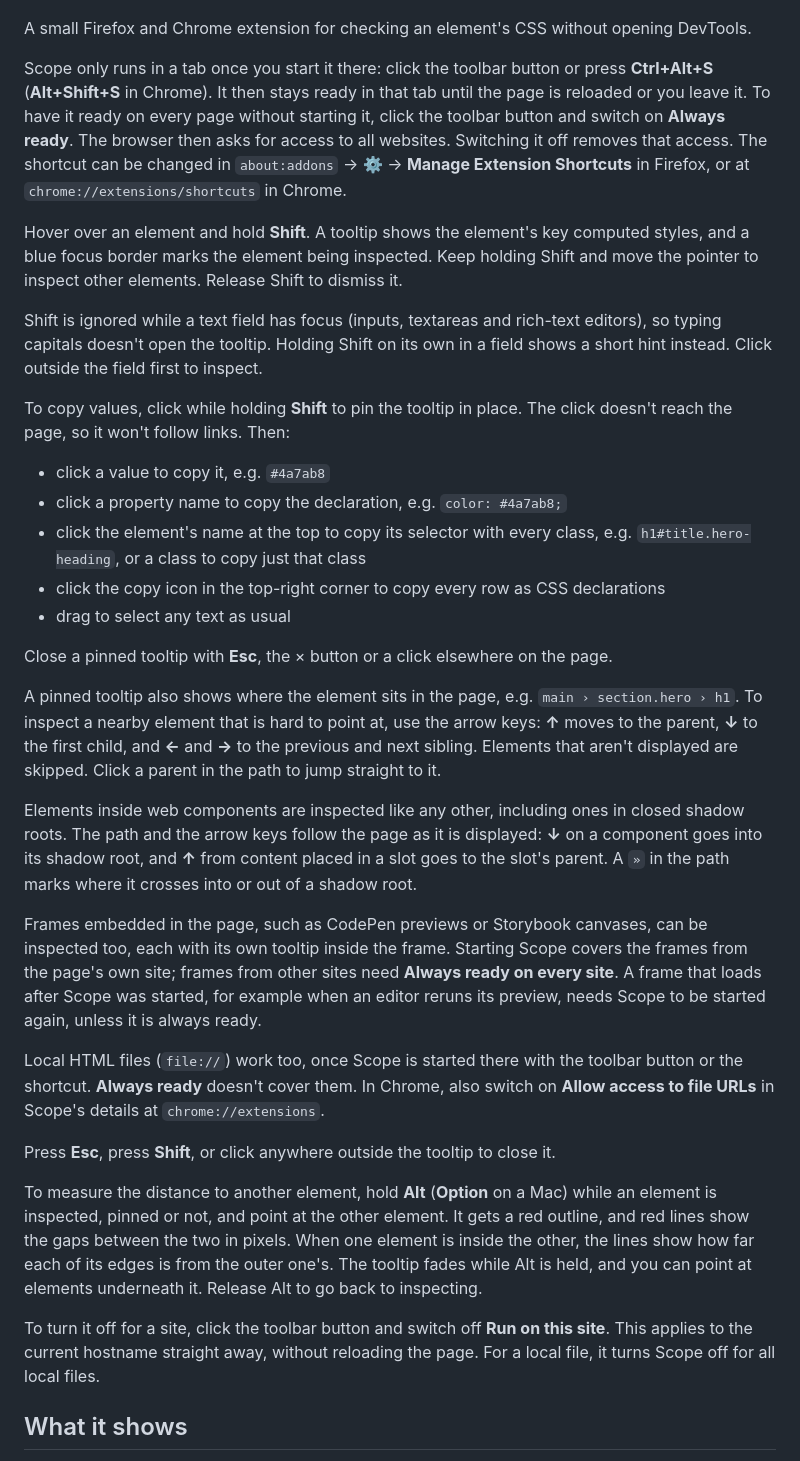
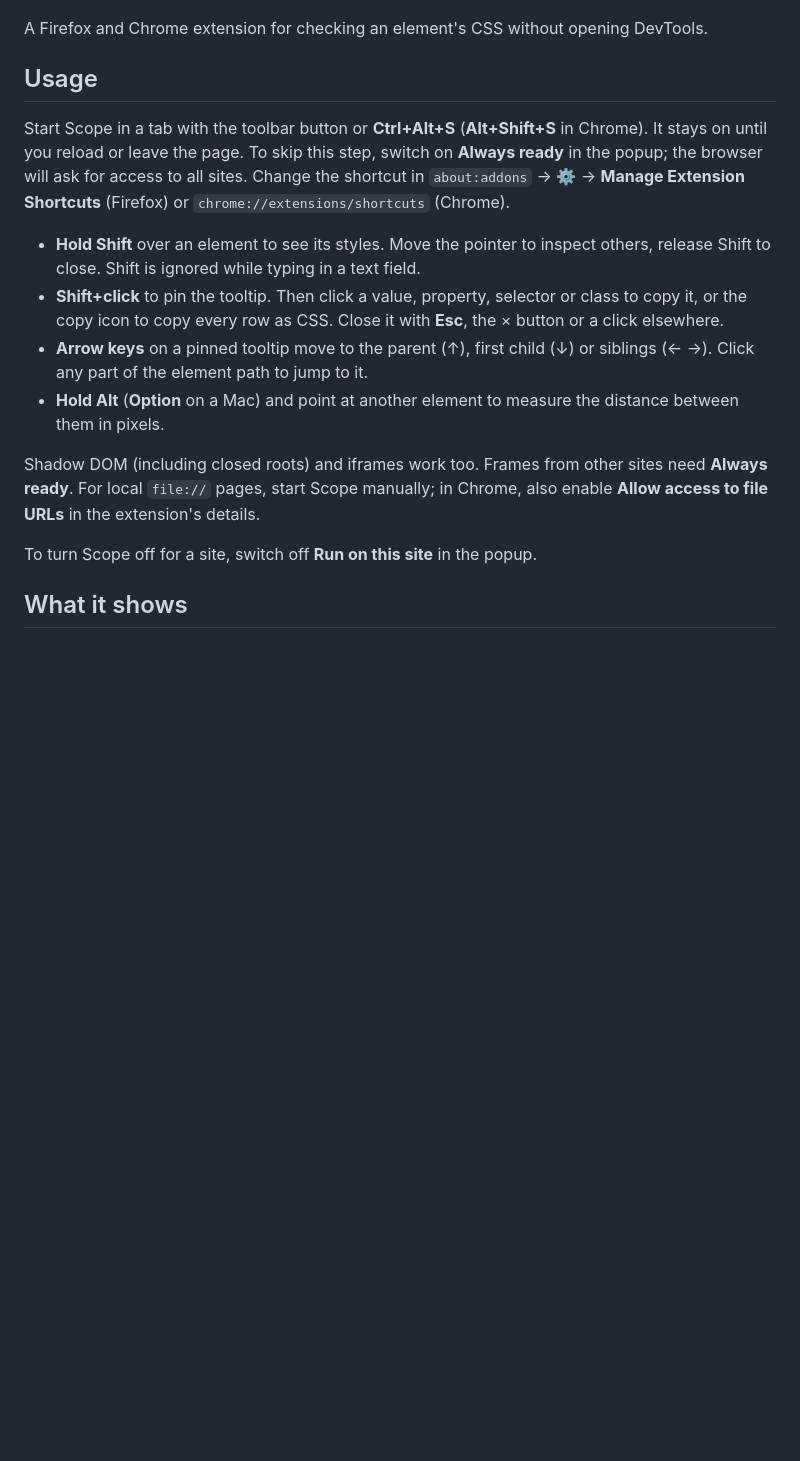
Before and after one commit to mutantsan/firefox_scope, a Markdown page: README.md, the part around one of its changes. Rendered like a GitHub page; blank space fills up the shorter version.

```diff
--- a/README.md
+++ b/README.md
@@ -4,79 +4,33 @@
 
 ![Scope's pinned tooltip showing computed styles for a highlighted heading](image.png)
 
-A small Firefox and Chrome extension for checking an element's CSS without opening DevTools.
+A Firefox and Chrome extension for checking an element's CSS without opening DevTools.
 
-Scope only runs in a tab once you start it there: click the toolbar button or
-press **Ctrl+Alt+S** (**Alt+Shift+S** in Chrome). It then stays ready in
-that tab until the page is reloaded or you leave it. To have it ready on every
-page without starting it, click the toolbar button and switch on
-**Always ready**. The browser then asks for access to all websites. Switching
-it off removes that access. The shortcut can be changed in `about:addons` →
-⚙ → **Manage Extension Shortcuts** in Firefox, or at
-`chrome://extensions/shortcuts` in Chrome.
+## Usage
 
-Hover over an element and hold **Shift**. A tooltip shows the element's key
-computed styles, and a blue focus border marks the element being inspected.
-Keep holding Shift and move the pointer to inspect other elements. Release
-Shift to dismiss it.
+Start Scope in a tab with the toolbar button or **Ctrl+Alt+S** (**Alt+Shift+S**
+in Chrome). It stays on until you reload or leave the page. To skip this step,
+switch on **Always ready** in the popup; the browser will ask for access to all
+sites. Change the shortcut in `about:addons` → ⚙ → **Manage Extension
+Shortcuts** (Firefox) or `chrome://extensions/shortcuts` (Chrome).
 
-Shift is ignored while a text field has focus (inputs, textareas and rich-text
-editors), so typing capitals doesn't open the tooltip. Holding Shift on its own
-in a field shows a short hint instead. Click outside the field first to
-inspect.
+- **Hold Shift** over an element to see its styles. Move the pointer to
+  inspect others, release Shift to close. Shift is ignored while typing in a
+  text field.
+- **Shift+click** to pin the tooltip. Then click a value, property, selector
+  or class to copy it, or the copy icon to copy every row as CSS. Close it
+  with **Esc**, the × button or a click elsewhere.
+- **Arrow keys** on a pinned tooltip move to the parent (↑), first child (↓)
+  or siblings (← →). Click any part of the element path to jump to it.
+- **Hold Alt** (**Option** on a Mac) and point at another element to measure
+  the distance between them in pixels.
 
-To copy values, click while holding **Shift** to pin the tooltip in place. The
-click doesn't reach the page, so it won't follow links. Then:
+Shadow DOM (including closed roots) and iframes work too. Frames from other
+sites need **Always ready**. For local `file://` pages, start Scope manually;
+in Chrome, also enable **Allow access to file URLs** in the extension's
+details.
 
-- click a value to copy it, e.g. `#4a7ab8`
-- click a property name to copy the declaration, e.g. `color: #4a7ab8;`
-- click the element's name at the top to copy its selector with every class,
-  e.g. `h1#title.hero-heading`, or a class to copy just that class
-- click the copy icon in the top-right corner to copy every row as CSS
-  declarations
-- drag to select any text as usual
-
-Close a pinned tooltip with **Esc**, the × button or a click elsewhere on
-the page.
-
-A pinned tooltip also shows where the element sits in the page, e.g.
-`main › section.hero › h1`. To inspect a nearby element that is hard to point
-at, use the arrow keys: **↑** moves to the parent, **↓** to the first child,
-and **←** and **→** to the previous and next sibling. Elements that aren't
-displayed are skipped. Click a parent in the path to jump straight to it.
-
-Elements inside web components are inspected like any other, including ones
-in closed shadow roots. The path and the arrow keys follow the page as it is
-displayed: **↓** on a component goes into its shadow root, and **↑** from
-content placed in a slot goes to the slot's parent. A `»` in the path marks
-where it crosses into or out of a shadow root.
-
-Frames embedded in the page, such as CodePen previews or Storybook canvases,
-can be inspected too, each with its own tooltip inside the frame. Starting
-Scope covers the frames from the page's own site; frames from other sites
-need **Always ready on every site**. A frame that loads after Scope was
-started, for example when an editor reruns its preview, needs Scope to be
-started again, unless it is always ready.
-
-Local HTML files (`file://`) work too, once Scope is started there with the
-toolbar button or the shortcut. **Always ready** doesn't cover them. In
-Chrome, also switch on **Allow access to file URLs** in Scope's details at
-`chrome://extensions`.
-
-Press **Esc**, press **Shift**, or click anywhere outside the tooltip to close
-it.
-
-To measure the distance to another element, hold **Alt** (**Option** on a Mac)
-while an element is inspected, pinned or not, and point at the other element.
-It gets a red outline, and red lines show the gaps between the two in pixels.
-When one element is inside the other, the lines show how far each of its edges
-is from the outer one's. The tooltip fades while Alt is held, and you can point
-at elements underneath it. Release Alt to go back to inspecting.
-
-To turn it off for a site, click the toolbar button and switch off
-**Run on this site**. This applies to the current hostname straight away,
-without reloading the page.
-For a local file, it turns Scope off for all local files.
+To turn Scope off for a site, switch off **Run on this site** in the popup.
 
 ## What it shows
 
```
Also changed, not shown: other parts of README.md (+36 -88 lines).
